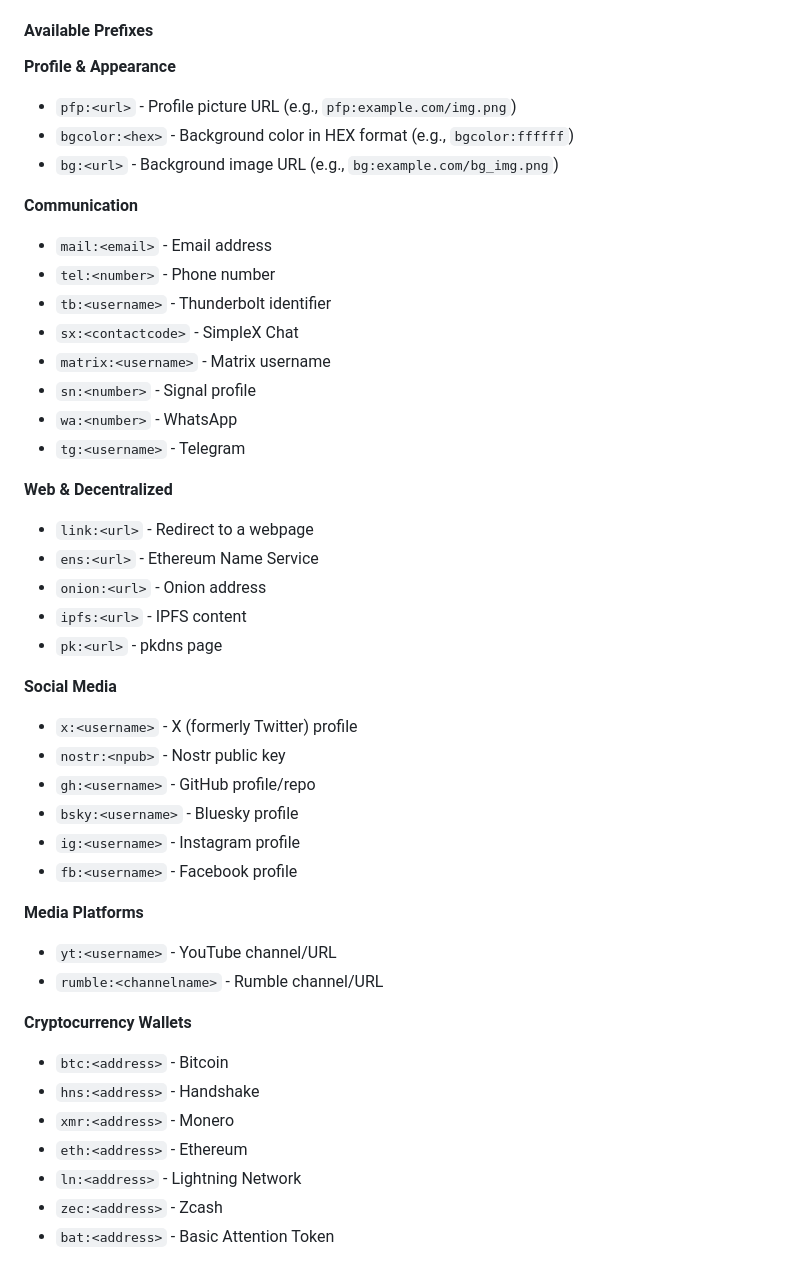
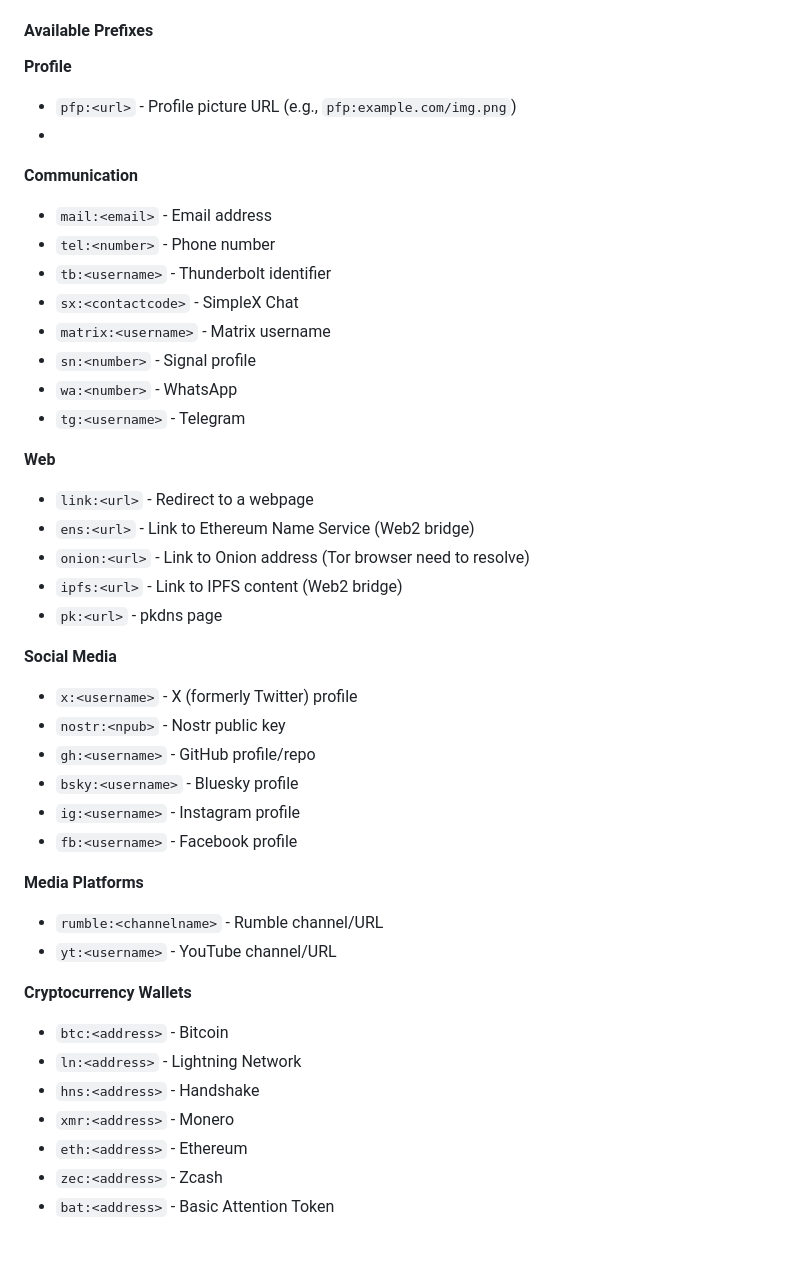
Before and after one commit to H4ckB4s3/nostr-name, a Markdown page: README.md, the part around the change. Rendered like a GitHub page.

```diff
--- a/README.md
+++ b/README.md
@@ -88,11 +88,9 @@ Enhance your domain identity by adding profile information, social media links,
 
 #### Available Prefixes
 
-**Profile & Appearance**
+**Profile**
 - `pfp:<url>` - Profile picture URL (e.g., `pfp:example.com/img.png`)
-- `bgcolor:<hex>` - Background color in HEX format (e.g., `bgcolor:ffffff`)
-- `bg:<url>` - Background image URL (e.g., `bg:example.com/bg_img.png`)
-
+-
 **Communication**
 - `mail:<email>` - Email address
 - `tel:<number>` - Phone number
@@ -103,11 +101,11 @@ Enhance your domain identity by adding profile information, social media links,
 - `wa:<number>` - WhatsApp
 - `tg:<username>` - Telegram
 
-**Web & Decentralized**
+**Web**
 - `link:<url>` - Redirect to a webpage
-- `ens:<url>` - Ethereum Name Service
-- `onion:<url>` - Onion address
-- `ipfs:<url>` - IPFS content
+- `ens:<url>` - Link to Ethereum Name Service (Web2 bridge)
+- `onion:<url>` - Link to Onion address (Tor browser need to resolve)
+- `ipfs:<url>` - Link to IPFS content (Web2 bridge)
 - `pk:<url>` - pkdns page
 
 **Social Media**
@@ -119,15 +117,15 @@ Enhance your domain identity by adding profile information, social media links,
 - `fb:<username>` - Facebook profile
 
 **Media Platforms**
+- `rumble:<channelname>` - Rumble channel/URL
 - `yt:<username>` - YouTube channel/URL
-- `rumble:<channelname>` - Rumble channel/URL
 
 **Cryptocurrency Wallets**
 - `btc:<address>` - Bitcoin
+- `ln:<address>` - Lightning Network
 - `hns:<address>` - Handshake
 - `xmr:<address>` - Monero
 - `eth:<address>` - Ethereum
-- `ln:<address>` - Lightning Network
 - `zec:<address>` - Zcash
 - `bat:<address>` - Basic Attention Token
 
```
